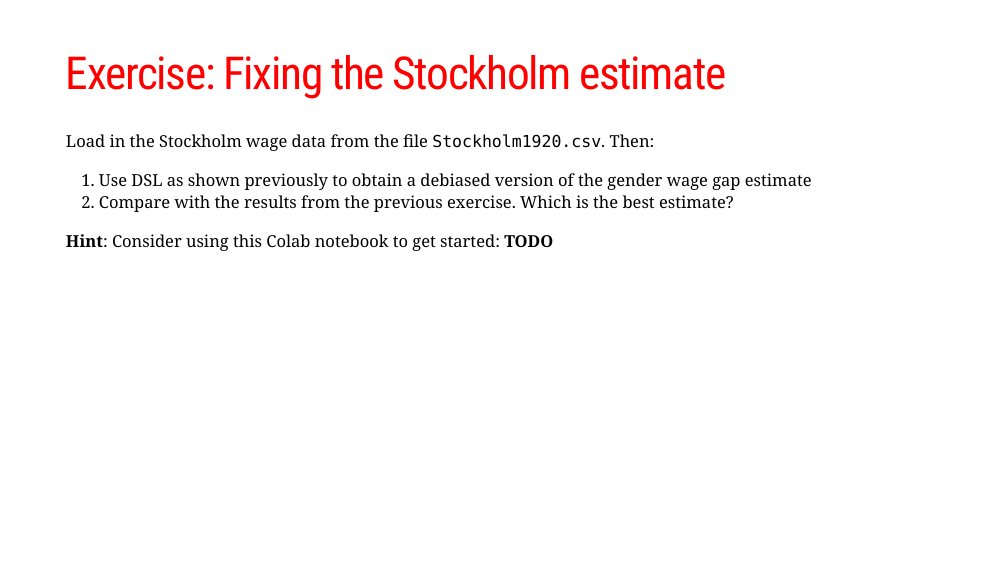
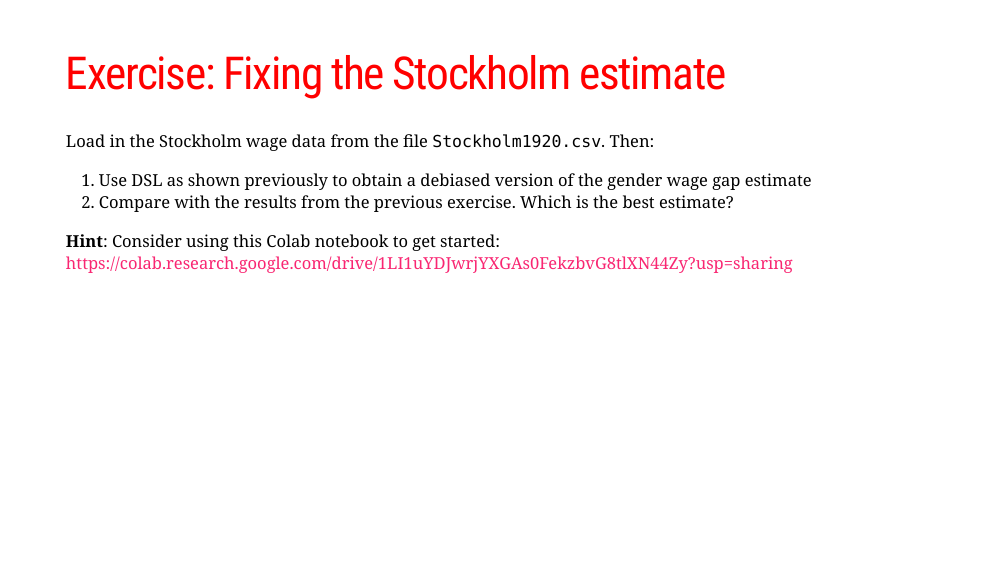
Before and after one commit to TorbenSDJohansen/hedg-summer-school, an R Markdown document (01_Off_the_shelf_models/Slides.Rmd): page 55 of 57. The pictures show the slides in the output file 01_Off_the_shelf_models/Slides.html that the author committed with the source; the slides are laid out offline by our stand-in for remark.js, each with all of its steps uncovered, in fonts that may differ from those the slides ask for, and without slide numbers, shadows or browser add-ons; a font, style sheet, LaTeX package, included part or bibliography that could not be used is replaced or left out.

Commit message:
debiasing e03 template

````diff
--- a/01_Off_the_shelf_models/Slides.Rmd
+++ b/01_Off_the_shelf_models/Slides.Rmd
@@ -1083,7 +1083,7 @@
 1. Use DSL as shown previously to obtain a debiased version of the gender wage gap estimate
 1. Compare with the results from the previous exercise. Which is the best estimate?
 
-**Hint**: Consider using this Colab notebook to get started: **TODO**
+**Hint**: Consider using this Colab notebook to get started: https://colab.research.google.com/drive/1LI1uYDJwrjYXGAs0FekzbvG8tlXN44Zy?usp=sharing
 
 ```{python stockholm-dsl-py, comment = "", cache = FALSE, echo = FALSE, eval = FALSE}
 import numpy as np, pandas as pd
````
Also changed, not shown: 01_Off_the_shelf_models/Slides.html, 1 other file.
